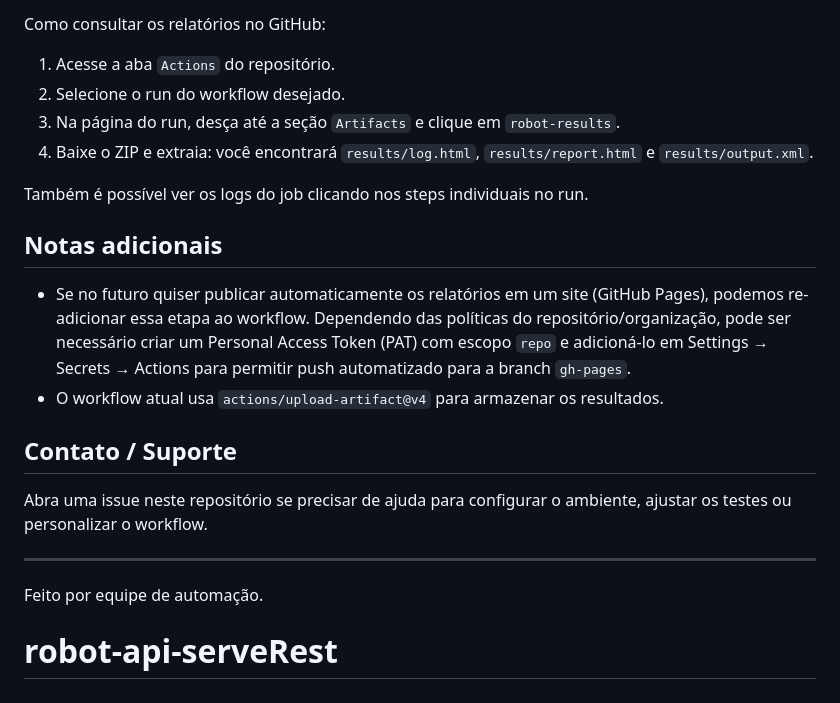
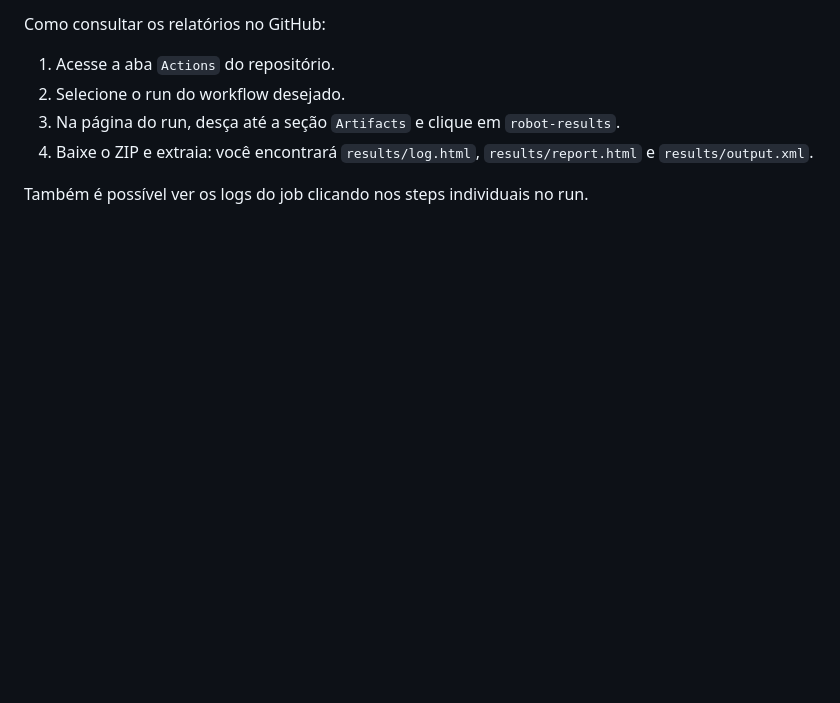
Before and after one commit to dhaluch/robot-api-serveRest, a Markdown page: README.md, the part around the change. Drawn GitHub-style; blank space fills up the shorter version.

Commit message:
♻️ Ajuste readme

```diff
--- a/README.md
+++ b/README.md
@@ -138,22 +138,3 @@ Como consultar os relatórios no GitHub:
 4. Baixe o ZIP e extraia: você encontrará `results/log.html`, `results/report.html` e `results/output.xml`.
 
 Também é possível ver os logs do job clicando nos steps individuais no run.
-
-## Notas adicionais
-
-- Se no futuro quiser publicar automaticamente os relatórios em um site (GitHub
-  Pages), podemos re-adicionar essa etapa ao workflow. Dependendo das políticas
-  do repositório/organização, pode ser necessário criar um Personal Access Token
-  (PAT) com escopo `repo` e adicioná-lo em Settings → Secrets → Actions para
-  permitir push automatizado para a branch `gh-pages`.
-- O workflow atual usa `actions/upload-artifact@v4` para armazenar os resultados.
-
-## Contato / Suporte
-
-Abra uma issue neste repositório se precisar de ajuda para configurar o
-ambiente, ajustar os testes ou personalizar o workflow.
-
----
-
-Feito por equipe de automação.
-# robot-api-serveRest
```
